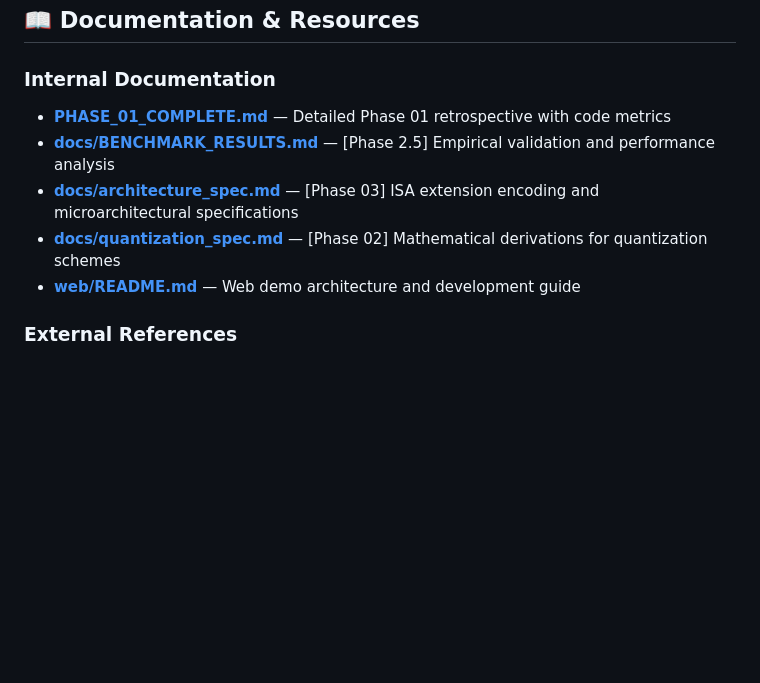
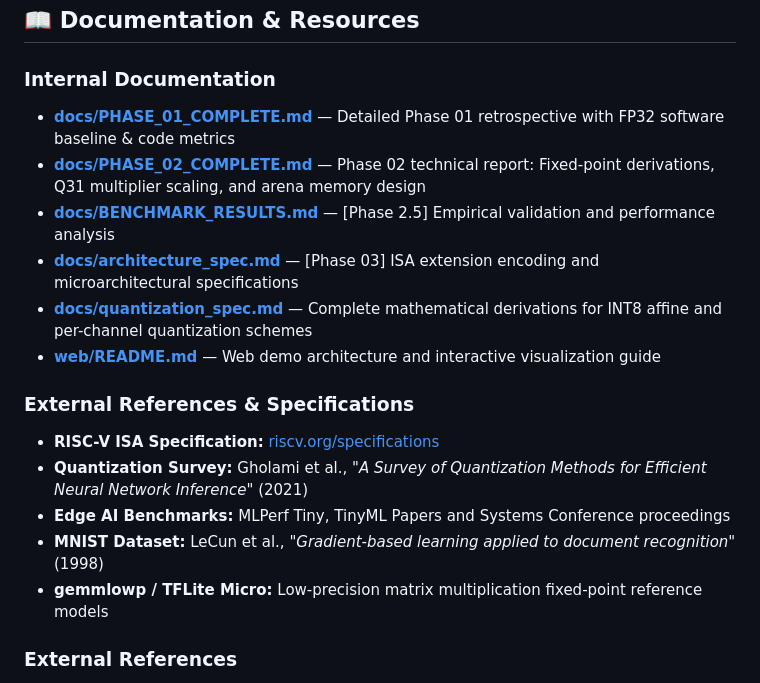
Before and after one commit to sajedulislam5840/riscv-edge-ai, a Markdown page: README.md, the part around the change. GitHub-like rendering; blank space fills up the shorter version.

Commit message:
Revise documentation links and add external references
Updated links and added new documentation references.

```diff
--- a/README.md
+++ b/README.md
@@ -410,11 +410,19 @@ This project bridges three critical domains in modern computer engineering:
 ## 📖 Documentation & Resources
 
 ### Internal Documentation
-- [**PHASE_01_COMPLETE.md**](PHASE_01_COMPLETE.md) — Detailed Phase 01 retrospective with code metrics
+- [**docs/PHASE_01_COMPLETE.md**](docs/PHASE_01_COMPLETE.md) — Detailed Phase 01 retrospective with FP32 software baseline & code metrics
+- [**docs/PHASE_02_COMPLETE.md**](docs/PHASE_02_COMPLETE.md) — Phase 02 technical report: Fixed-point derivations, Q31 multiplier scaling, and arena memory design
 - [**docs/BENCHMARK_RESULTS.md**](docs/BENCHMARK_RESULTS.md) — [Phase 2.5] Empirical validation and performance analysis
 - [**docs/architecture_spec.md**](docs/architecture_spec.md) — [Phase 03] ISA extension encoding and microarchitectural specifications
-- [**docs/quantization_spec.md**](docs/quantization_spec.md) — [Phase 02] Mathematical derivations for quantization schemes
-- [**web/README.md**](web/README.md) — Web demo architecture and development guide
+- [**docs/quantization_spec.md**](docs/quantization_spec.md) — Complete mathematical derivations for INT8 affine and per-channel quantization schemes
+- [**web/README.md**](web/README.md) — Web demo architecture and interactive visualization guide
+
+### External References & Specifications
+- **RISC-V ISA Specification:** [riscv.org/specifications](https://riscv.org/technical/specifications/)
+- **Quantization Survey:** Gholami et al., *"A Survey of Quantization Methods for Efficient Neural Network Inference"* (2021)
+- **Edge AI Benchmarks:** MLPerf Tiny, TinyML Papers and Systems Conference proceedings
+- **MNIST Dataset:** LeCun et al., *"Gradient-based learning applied to document recognition"* (1998)
+- **gemmlowp / TFLite Micro:** Low-precision matrix multiplication fixed-point reference models
 
 ### External References
 - **RISC-V ISA Specification:** [riscv.org/specifications](https://riscv.org/technical/specifications/)
```
